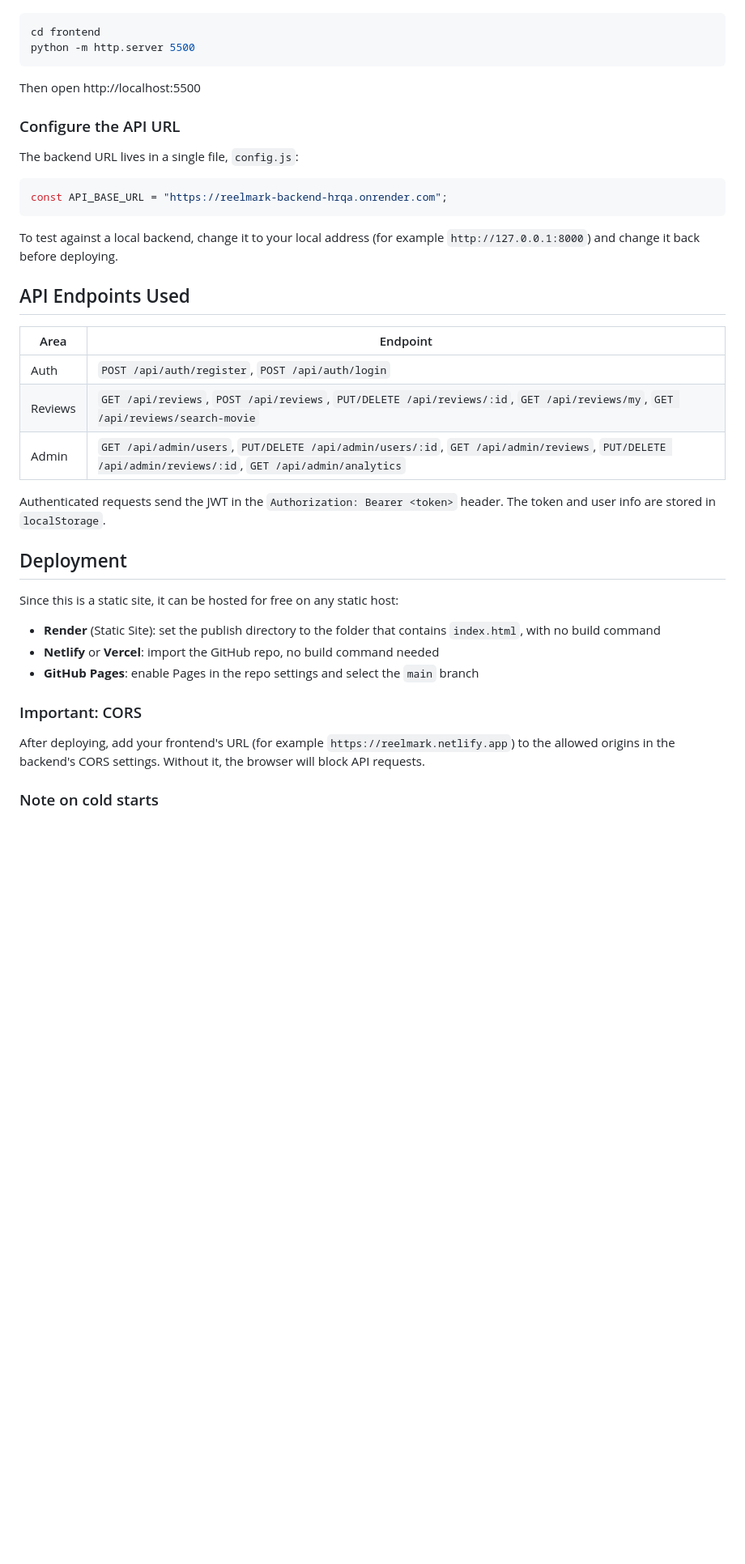
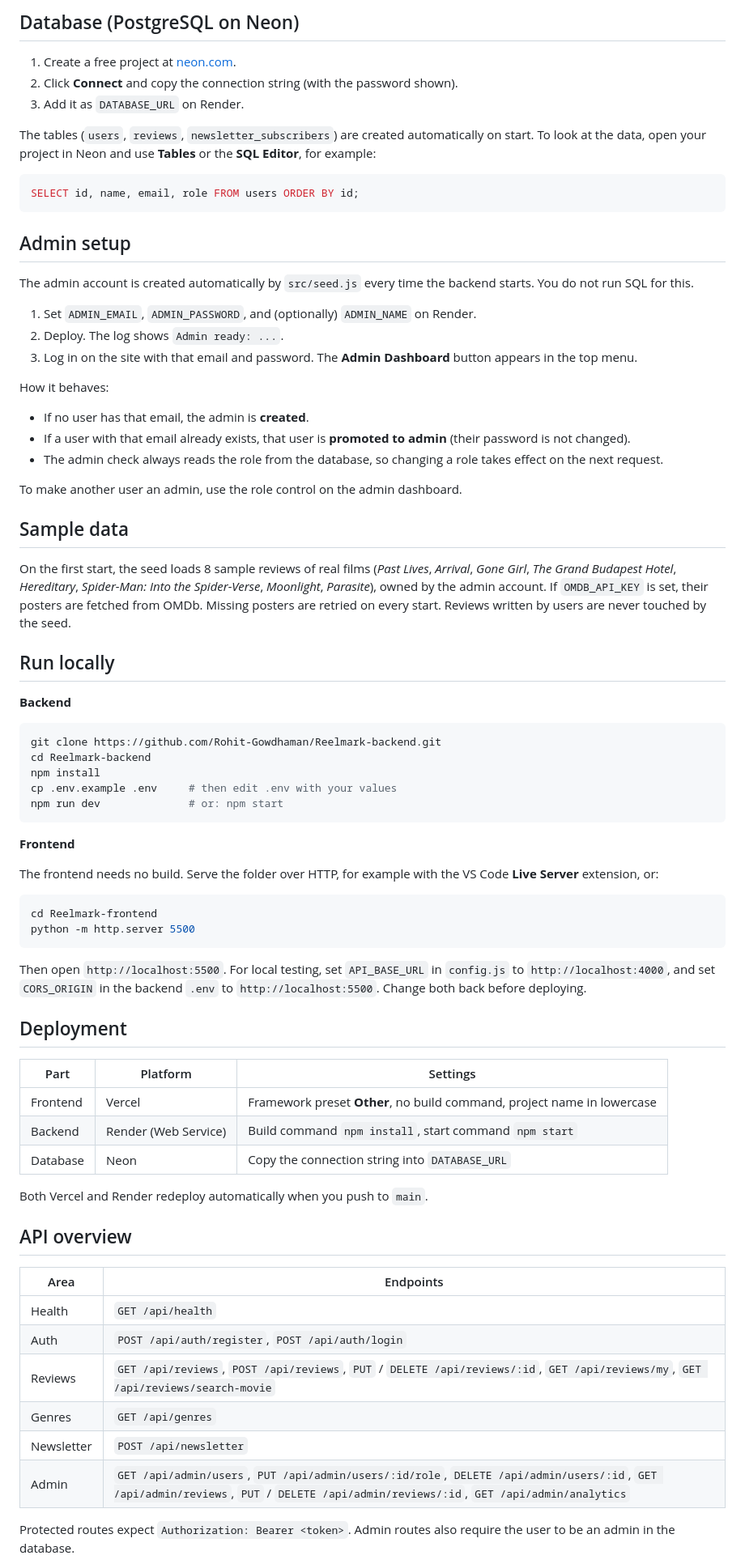
Before and after one commit to Rohit-Gowdhaman/Reelmark-frontend, a Markdown page: README.md, the part around one of its changes. Shown at 81% size. Drawn GitHub-style; blank space fills up the shorter version.

````diff
--- a/README.md
+++ b/README.md
@@ -54,40 +79,78 @@ Install the **Live Server** extension, right-click `index.html`, and choose **Op
+## Database (PostgreSQL on Neon)
+
+1. Create a free project at [neon.com](https://neon.com).
+2. Click **Connect** and copy the connection string (with the password shown).
+3. Add it as `DATABASE_URL` on Render.
+
+The tables (`users`, `reviews`, `newsletter_subscribers`) are created automatically on start. To look at the data, open your project in Neon and use **Tables** or the **SQL Editor**, for example:
+
+```sql
+SELECT id, name, email, role FROM users ORDER BY id;
+```
+
+## Admin setup
+
+The admin account is created automatically by `src/seed.js` every time the backend starts. You do not run SQL for this.
+
+1. Set `ADMIN_EMAIL`, `ADMIN_PASSWORD`, and (optionally) `ADMIN_NAME` on Render.
+2. Deploy. The log shows `Admin ready: ...`.
+3. Log in on the site with that email and password. The **Admin Dashboard** button appears in the top menu.
+
+How it behaves:
+
+- If no user has that email, the admin is **created**.
+- If a user with that email already exists, that user is **promoted to admin** (their password is not changed).
+- The admin check always reads the role from the database, so changing a role takes effect on the next request.
+
+To make another user an admin, use the role control on the admin dashboard.
+
+## Sample data
+
+On the first start, the seed loads 8 sample reviews of real films (*Past Lives*, *Arrival*, *Gone Girl*, *The Grand Budapest Hotel*, *Hereditary*, *Spider-Man: Into the Spider-Verse*, *Moonlight*, *Parasite*), owned by the admin account. If `OMDB_API_KEY` is set, their posters are fetched from OMDb. Missing posters are retried on every start. Reviews written by users are never touched by the seed.
+
+## Run locally
+
+**Backend**
+
 ```bash
-cd frontend
+git clone https://github.com/Rohit-Gowdhaman/Reelmark-backend.git
+cd Reelmark-backend
+npm install
+cp .env.example .env     # then edit .env with your values
+npm run dev              # or: npm start
+```
+
+**Frontend**
+
+The frontend needs no build. Serve the folder over HTTP, for example with the VS Code **Live Server** extension, or:
+
+```bash
+cd Reelmark-frontend
 python -m http.server 5500
 ```
-Then open http://localhost:5500
 
-### Configure the API URL
-
-The backend URL lives in a single file, `config.js`:
-
-```js
-const API_BASE_URL = "https://reelmark-backend-hrqa.onrender.com";
-```
-
-To test against a local backend, change it to your local address (for example `http://127.0.0.1:8000`) and change it back before deploying.
-
-## API Endpoints Used
-
-| Area    | Endpoint |
-|---------|----------|
-| Auth    | `POST /api/auth/register`, `POST /api/auth/login` |
-| Reviews | `GET /api/reviews`, `POST /api/reviews`, `PUT/DELETE /api/reviews/:id`, `GET /api/reviews/my`, `GET /api/reviews/search-movie` |
-| Admin   | `GET /api/admin/users`, `PUT/DELETE /api/admin/users/:id`, `GET /api/admin/reviews`, `PUT/DELETE /api/admin/reviews/:id`, `GET /api/admin/analytics` |
-
-Authenticated requests send the JWT in the `Authorization: Bearer <token>` header. The token and user info are stored in `localStorage`.
+Then open `http://localhost:5500`. For local testing, set `API_BASE_URL` in `config.js` to `http://localhost:4000`, and set `CORS_ORIGIN` in the backend `.env` to `http://localhost:5500`. Change both back before deploying.
 
 ## Deployment
 
-Since this is a static site, it can be hosted for free on any static host:
+| Part | Platform | Settings |
+|---|---|---|
+| Frontend | Vercel | Framework preset **Other**, no build command, project name in lowercase |
+| Backend | Render (Web Service) | Build command `npm install`, start command `npm start` |
+| Database | Neon | Copy the connection string into `DATABASE_URL` |
 
-- **Render** (Static Site): set the publish directory to the folder that contains `index.html`, with no build command
-- **Netlify** or **Vercel**: import the GitHub repo, no build command needed
-- **GitHub Pages**: enable Pages in the repo settings and select the `main` branch
+Both Vercel and Render redeploy automatically when you push to `main`.
 
-### Important: CORS
+## API overview
 
-After deploying, add your frontend's URL (for example `https://reelmark.netlify.app`) to the allowed origins in the backend's CORS settings. Without it, the browser will block API requests.
+| Area | Endpoints |
+|---|---|
+| Health | `GET /api/health` |
+| Auth | `POST /api/auth/register`, `POST /api/auth/login` |
+| Reviews | `GET /api/reviews`, `POST /api/reviews`, `PUT` / `DELETE /api/reviews/:id`, `GET /api/reviews/my`, `GET /api/reviews/search-movie` |
+| Genres | `GET /api/genres` |
+| Newsletter | `POST /api/newsletter` |
+| Admin | `GET /api/admin/users`, `PUT /api/admin/users/:id/role`, `DELETE /api/admin/users/:id`, `GET /api/admin/reviews`, `PUT` / `DELETE /api/admin/reviews/:id`, `GET /api/admin/analytics` |
 
-### Note on cold starts
+Protected routes expect `Authorization: Bearer <token>`. Admin routes also require the user to be an admin in the database.
 
````
Also changed, not shown: other parts of README.md (+78 -43 lines).
